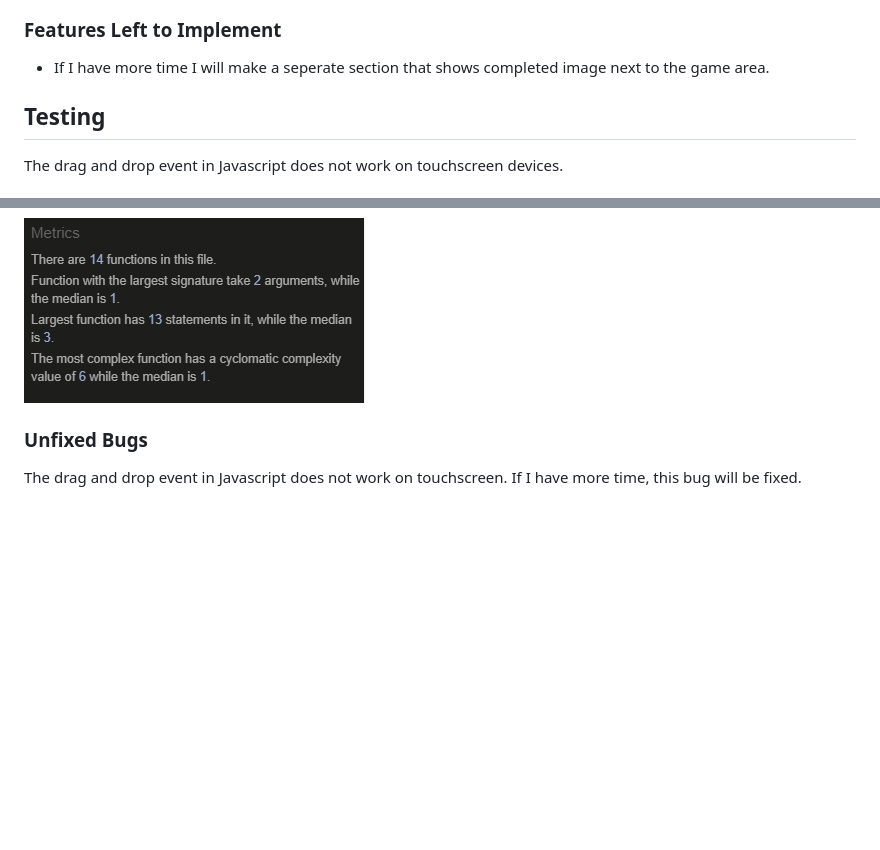
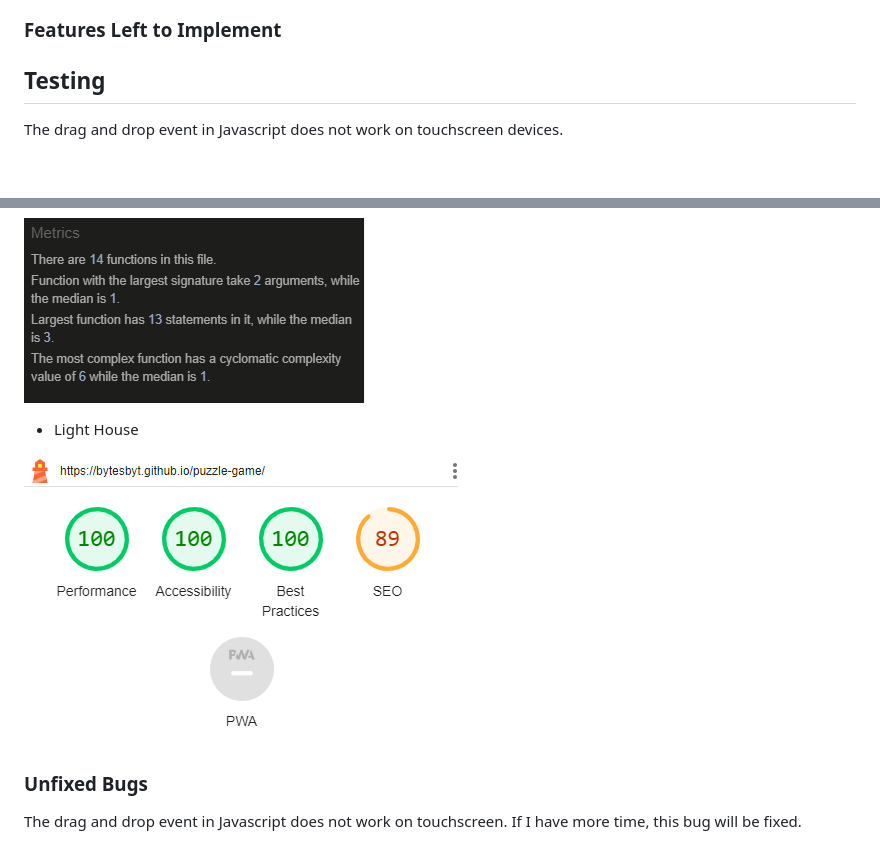
Before and after one commit to bytesbyt/puzzle-game, a Markdown page: README.md, 2 parts joined by grey strips. Drawn GitHub-style; pictures changed too: assets/images/lighthouse.png (added); blank space fills up the shorter version.

Commit message:
Add lighthouse screenshot in readme file

```diff
--- a/README.md
+++ b/README.md
@@ -49,8 +49,6 @@ The site will be targeted toward people who wants to improve their brain muscles
 
 ### Features Left to Implement
 
-- If I have more time I will make a seperate section that shows completed image next to the game area.
-
 ## Testing
 
 The drag and drop event in Javascript does not work on touchscreen devices.
@@ -77,6 +75,10 @@ The drag and drop event in Javascript does not work on touchscreen devices.
 
 ![js](assets/images/js_validator.png)
 
+- Light House
+
+![js](assets/images/lighthouse.png)
+
 ### Unfixed Bugs
 
 The drag and drop event in Javascript does not work on touchscreen. If I have more time, this bug will be fixed.
```
Also changed, not shown: other parts of README.md (+0 -1 lines).
